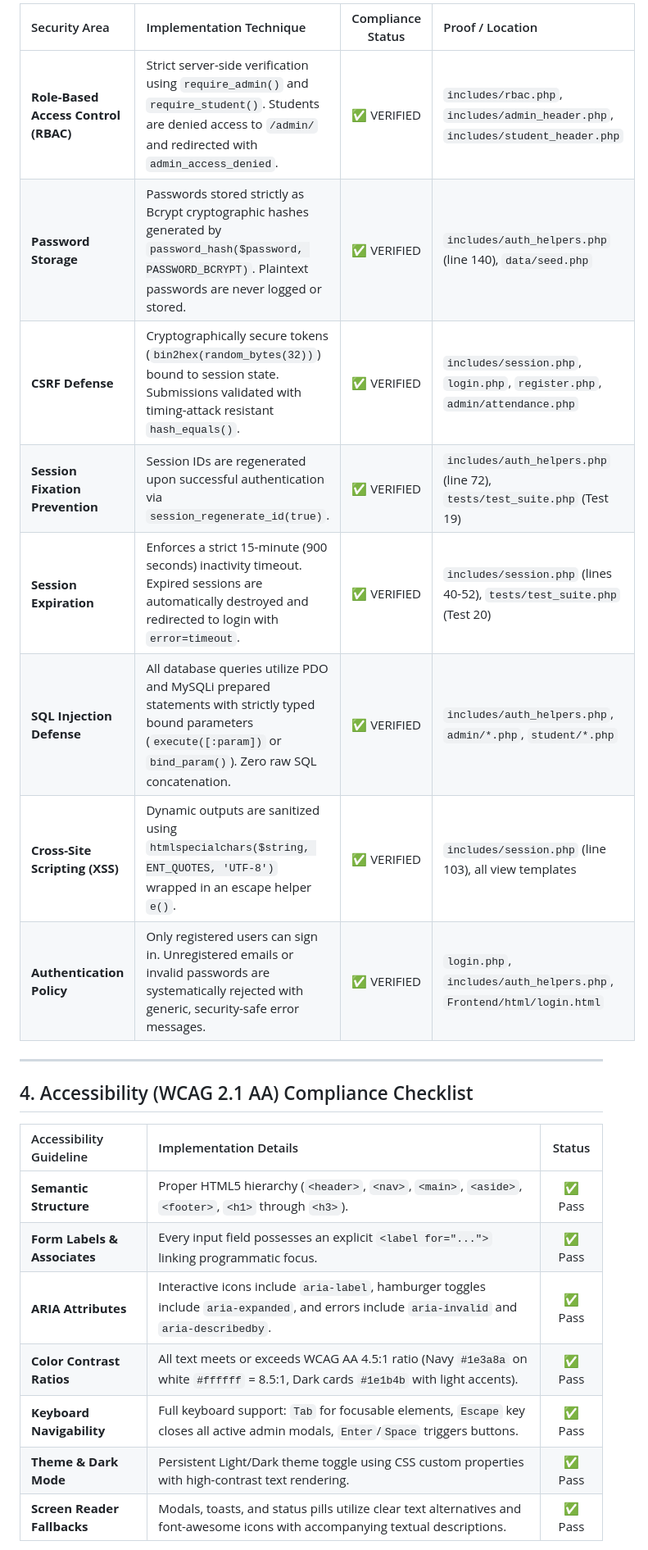
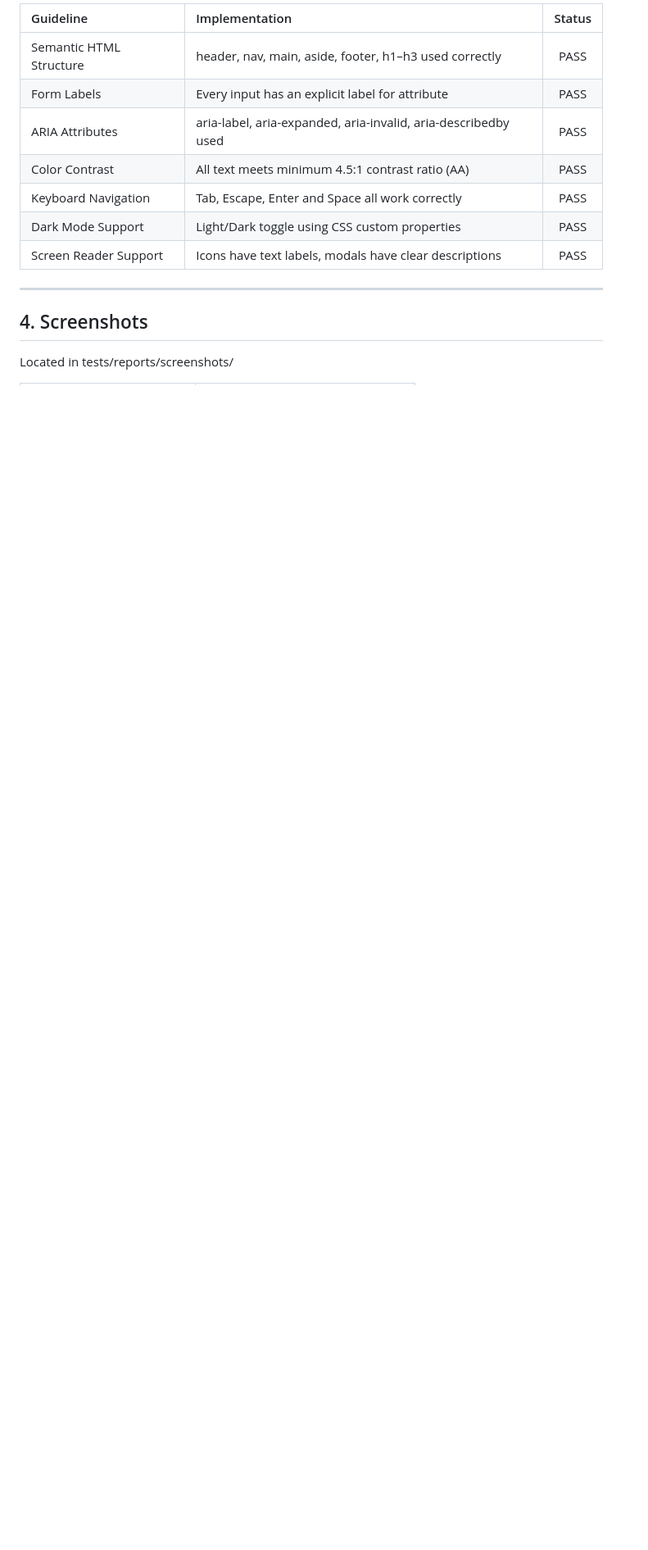
Before and after one commit to krutinkoradiya24/studentHUBportal, a Markdown page: TEST_AND_SECURITY_REPORT.md, the part around one of its changes. Shown at 82% size. Drawn GitHub-style; blank space fills up the shorter version.

```diff
--- a/TEST_AND_SECURITY_REPORT.md
+++ b/TEST_AND_SECURITY_REPORT.md
@@ -38,26 +65,17 @@ C:\xampp\php\php.exe tests/system_verification.php
 
-| Security Area | Implementation Technique | Compliance Status | Proof / Location |
-| :--- | :--- | :---: | :--- |
-| **Role-Based Access Control (RBAC)** | Strict server-side verification using `require_admin()` and `require_student()`. Students are denied access to `/admin/` and redirected with `admin_access_denied`. | ✅ VERIFIED | `includes/rbac.php`, `includes/admin_header.php`, `includes/student_header.php` |
-| **Password Storage** | Passwords stored strictly as Bcrypt cryptographic hashes generated by `password_hash($password, PASSWORD_BCRYPT)`. Plaintext passwords are never logged or stored. | ✅ VERIFIED | `includes/auth_helpers.php` (line 140), `data/seed.php` |
-| **CSRF Defense** | Cryptographically secure tokens (`bin2hex(random_bytes(32))`) bound to session state. Submissions validated with timing-attack resistant `hash_equals()`. | ✅ VERIFIED | `includes/session.php`, `login.php`, `register.php`, `admin/attendance.php` |
-| **Session Fixation Prevention** | Session IDs are regenerated upon successful authentication via `session_regenerate_id(true)`. | ✅ VERIFIED | `includes/auth_helpers.php` (line 72), `tests/test_suite.php` (Test 19) |
-| **Session Expiration** | Enforces a strict 15-minute (900 seconds) inactivity timeout. Expired sessions are automatically destroyed and redirected to login with `error=timeout`. | ✅ VERIFIED | `includes/session.php` (lines 40-52), `tests/test_suite.php` (Test 20) |
-| **SQL Injection Defense** | All database queries utilize PDO and MySQLi prepared statements with strictly typed bound parameters (`execute([:param])` or `bind_param()`). Zero raw SQL concatenation. | ✅ VERIFIED | `includes/auth_helpers.php`, `admin/*.php`, `student/*.php` |
-| **Cross-Site Scripting (XSS)** | Dynamic outputs are sanitized using `htmlspecialchars($string, ENT_QUOTES, 'UTF-8')` wrapped in an escape helper `e()`. | ✅ VERIFIED | `includes/session.php` (line 103), all view templates |
-| **Authentication Policy** | Only registered users can sign in. Unregistered emails or invalid passwords are systematically rejected with generic, security-safe error messages. | ✅ VERIFIED | `login.php`, `includes/auth_helpers.php`, `Frontend/html/login.html` |
+| Guideline | Implementation | Status |
+| :--- | :--- | :---: |
+| Semantic HTML Structure | header, nav, main, aside, footer, h1–h3 used correctly | PASS |
+| Form Labels | Every input has an explicit label for attribute | PASS |
+| ARIA Attributes | aria-label, aria-expanded, aria-invalid, aria-describedby used | PASS |
+| Color Contrast | All text meets minimum 4.5:1 contrast ratio (AA) | PASS |
+| Keyboard Navigation | Tab, Escape, Enter and Space all work correctly | PASS |
+| Dark Mode Support | Light/Dark toggle using CSS custom properties | PASS |
+| Screen Reader Support | Icons have text labels, modals have clear descriptions | PASS |
 
 ---
 
-## 4. Accessibility (WCAG 2.1 AA) Compliance Checklist
+## 4. Screenshots
 
-| Accessibility Guideline | Implementation Details | Status |
-| :--- | :--- | :---: |
-| **Semantic Structure** | Proper HTML5 hierarchy (`<header>`, `<nav>`, `<main>`, `<aside>`, `<footer>`, `<h1>` through `<h3>`). | ✅ Pass |
-| **Form Labels & Associates** | Every input field possesses an explicit `<label for="...">` linking programmatic focus. | ✅ Pass |
-| **ARIA Attributes** | Interactive icons include `aria-label`, hamburger toggles include `aria-expanded`, and errors include `aria-invalid` and `aria-describedby`. | ✅ Pass |
-| **Color Contrast Ratios** | All text meets or exceeds WCAG AA 4.5:1 ratio (Navy `#1e3a8a` on white `#ffffff` = 8.5:1, Dark cards `#1e1b4b` with light accents). | ✅ Pass |
-| **Keyboard Navigability** | Full keyboard support: `Tab` for focusable elements, `Escape` key closes all active admin modals, `Enter`/`Space` triggers buttons. | ✅ Pass |
-| **Theme & Dark Mode** | Persistent Light/Dark theme toggle using CSS custom properties with high-contrast text rendering. | ✅ Pass |
-| **Screen Reader Fallbacks** | Modals, toasts, and status pills utilize clear text alternatives and font-awesome icons with accompanying textual descriptions. | ✅ Pass |
+Located in tests/reports/screenshots/
 
```
Also changed, not shown: other parts of TEST_AND_SECURITY_REPORT.md (+59 -47 lines).
